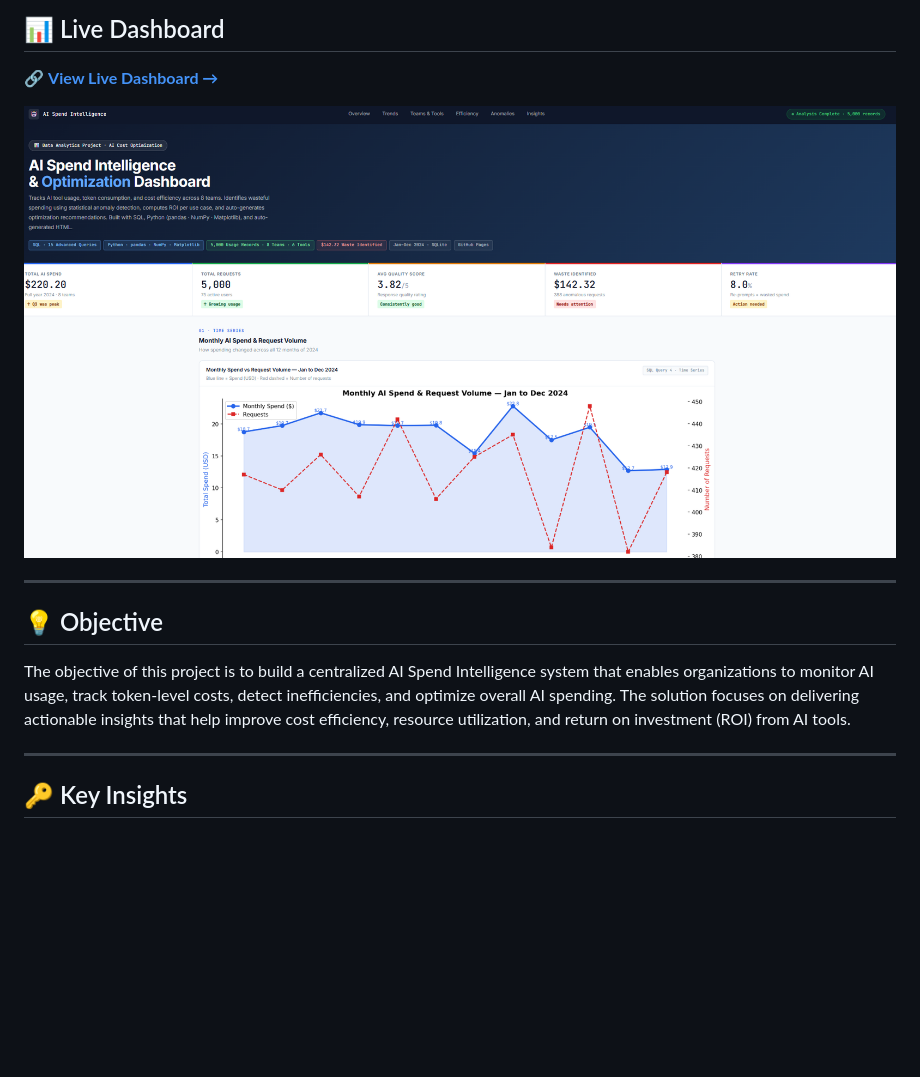
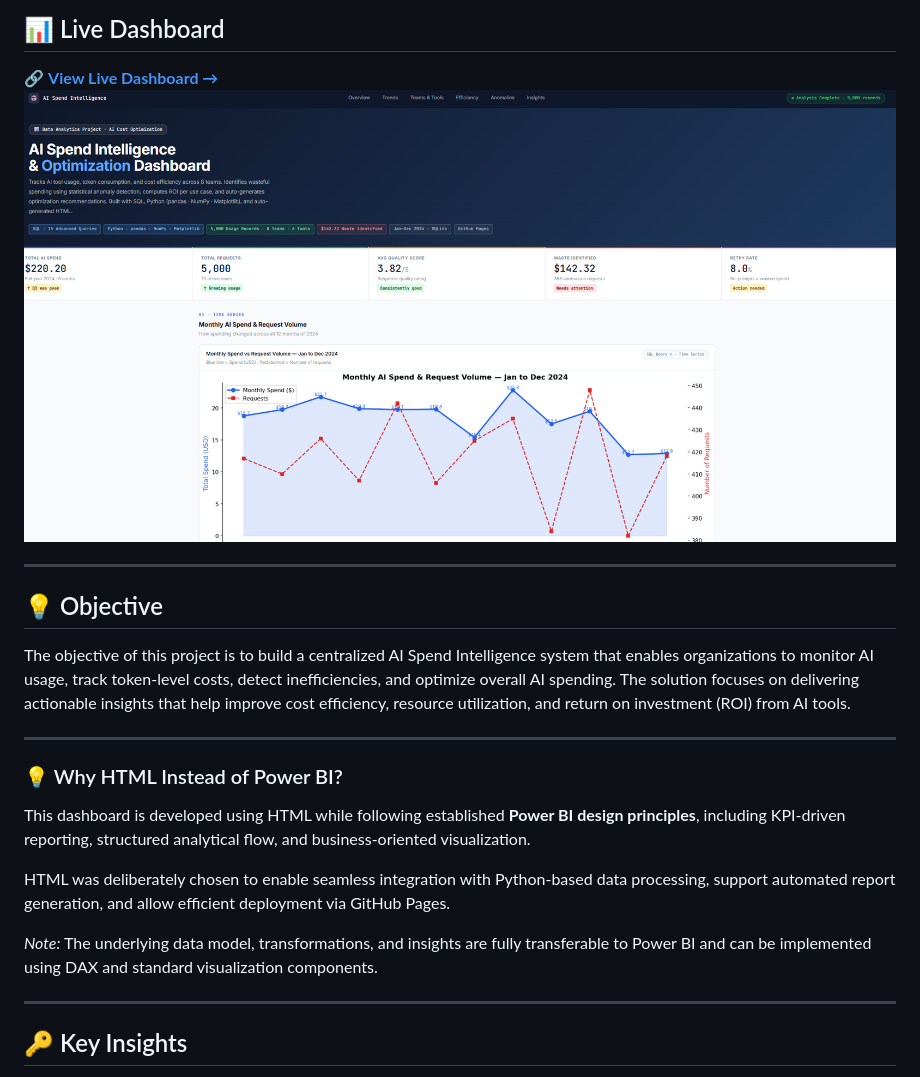
Before and after one commit to jyothirmayiL-insights/AI-Spend-Intelligence-Optimization, a Markdown page: README.md, the part around the change. Rendered like a GitHub page; blank space fills up the shorter version.

```diff
--- a/README.md
+++ b/README.md
@@ -25,10 +25,7 @@ Establish effective cost control, budgeting, and governance mechanisms
 ## 📊 Live Dashboard
 
 🔗 **[View Live Dashboard →](https://jyothirmayiL-insights.github.io/AI-Spend-Intelligence-Optimization/)**
-
-
-
-![Dashboard](dashboard/dashboard_preview.png)
+      ![Dashboard](dashboard/dashboard_preview.png)
 
 
 ---
@@ -38,6 +35,16 @@ The objective of this project is to build a centralized AI Spend Intelligence sy
 The solution focuses on delivering actionable insights that help improve cost efficiency, resource utilization, and return on investment (ROI) from AI tools.
 
 ---
+
+### 💡 Why HTML Instead of Power BI?
+
+This dashboard is developed using HTML while following established **Power BI design principles**, including KPI-driven reporting, structured analytical flow, and business-oriented visualization.
+
+HTML was deliberately chosen to enable seamless integration with Python-based data processing, support automated report generation, and allow efficient deployment via GitHub Pages.
+
+*Note:* The underlying data model, transformations, and insights are fully transferable to Power BI and can be implemented using DAX and standard visualization components.
+
+ ---
 
 ## 🔑 Key Insights
 
```
